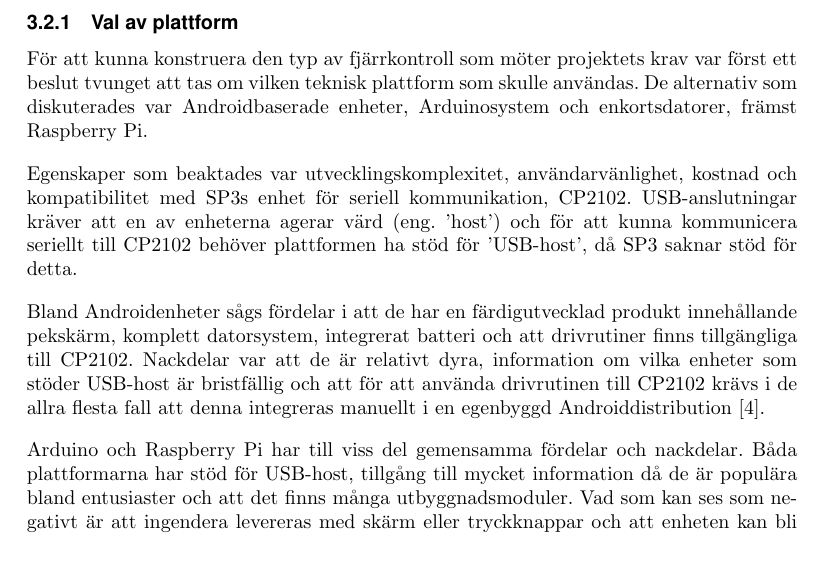
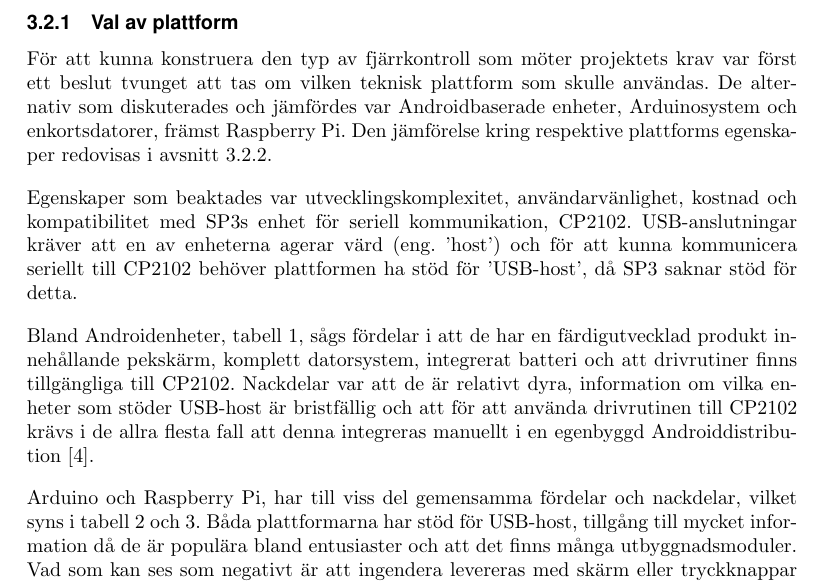
Before and after one commit to MrAkergren/SolarRemote, a LaTeX thesis (doc/tex/thesis/thesis.tex): part of page 8 of 17, cut so that both start at the same text, the shorter picture padded with empty space. Compiled offline with pdfLaTeX.

Commit message:
reworked 3.2.1 VAP slightly

```diff
--- a/doc/tex/thesis/thesis.tex
+++ b/doc/tex/thesis/thesis.tex
@@ -254,13 +254,14 @@
 
             \subsubsection{Val av plattform} % (fold)
             \label{subsub:val_av_plattform}
-            För att kunna konstruera den typ av fjärrkontroll som möter projektets krav var först ett beslut tvunget att tas om vilken teknisk plattform som skulle användas. De alternativ som diskuterades var Androidbaserade enheter, Arduinosystem och enkortsdatorer, främst Raspberry Pi.\bigskip
+            För att kunna konstruera den typ av fjärrkontroll som möter projektets krav var först ett beslut tvunget att tas om vilken teknisk plattform som skulle användas. De alternativ som diskuterades och jämfördes var Androidbaserade enheter, Arduinosystem och enkortsdatorer, främst Raspberry Pi. Den jämförelse kring respektive plattforms egenskaper redovisas i avsnitt \ref{subsub:comptab}.\bigskip
 
             \noindent Egenskaper som beaktades var utvecklingskomplexitet, användarvänlighet, kostnad och kompatibilitet med SP3s enhet för seriell kommunikation, CP2102. USB-anslutningar kräver att en av enheterna agerar värd (eng. 'host') och för att kunna kommunicera seriellt till CP2102 behöver plattformen ha stöd för 'USB-host', då SP3 saknar stöd för detta. \bigskip
 
-            \noindent Bland Androidenheter sågs fördelar i att de har en färdigutvecklad produkt innehållande pekskärm, komplett datorsystem, integrerat batteri och att drivrutiner finns tillgängliga till CP2102. Nackdelar var att de är relativt dyra, information om vilka enheter som stöder USB-host är bristfällig och att för att använda drivrutinen till CP2102 krävs i de allra flesta fall att denna integreras manuellt i en egenbyggd Androiddistribution \cite{SL_AN809}. \bigskip
+            \noindent Bland Androidenheter, tabell \ref{tab:android}, sågs fördelar i att de har en färdigutvecklad produkt innehållande pekskärm, komplett datorsystem, integrerat batteri och att drivrutiner finns tillgängliga till CP2102. Nackdelar var att de är relativt dyra, information om vilka enheter som stöder USB-host är bristfällig och att för att använda drivrutinen till CP2102 krävs i de allra flesta fall att denna integreras manuellt i en egenbyggd Androiddistribution \cite{SL_AN809}. \bigskip
 
             %\enlargethispage{2\baselineskip}
-            \noindent Arduino och Raspberry Pi har till viss del gemensamma fördelar och nackdelar. Båda plattformarna har stöd för USB-host, tillgång till mycket information då de är populära bland entusiaster och att det finns många utbyggnadsmoduler. Vad som kan ses som negativt är att ingendera levereras med skärm eller tryckknappar och att enheten kan bli otymplig vid anslutning av flera tilläggsmoduler. En fördel Arduino har gentemot Raspberry Pi är att den förstnämnda har lägre energiförbrukning medan den sistnämnda å andra sidan har drivrutiner till CP2102 integrerade i Linuxkärnan. Till Arduino måste alltså en drivrutin först programmeras. \\
+            \noindent Arduino och Raspberry Pi, har till viss del gemensamma fördelar och nackdelar, vilket syns i tabell \ref{tab:rpi} och \ref{tab:ardu}. Båda plattformarna har stöd för USB-host, tillgång till mycket information då de är populära bland entusiaster och att det finns många utbyggnadsmoduler. Vad som kan ses som negativt är att ingendera levereras med skärm eller tryckknappar och att enheten kan bli otymplig vid anslutning av flera tilläggsmoduler. En fördel Arduino har gentemot Raspberry Pi är att den förstnämnda har lägre energiförbrukning medan den sistnämnda å andra sidan har drivrutiner till CP2102 integrerade i Linuxkärnan. Till Arduino måste alltså en drivrutin först programmeras.
+            \enlargethispage{\baselineskip}
 
             \subsubsection{Jämförelsetabeller}
```
Also changed, not shown: doc/tex/thesis/thesis.tex (5 more changed lines).
